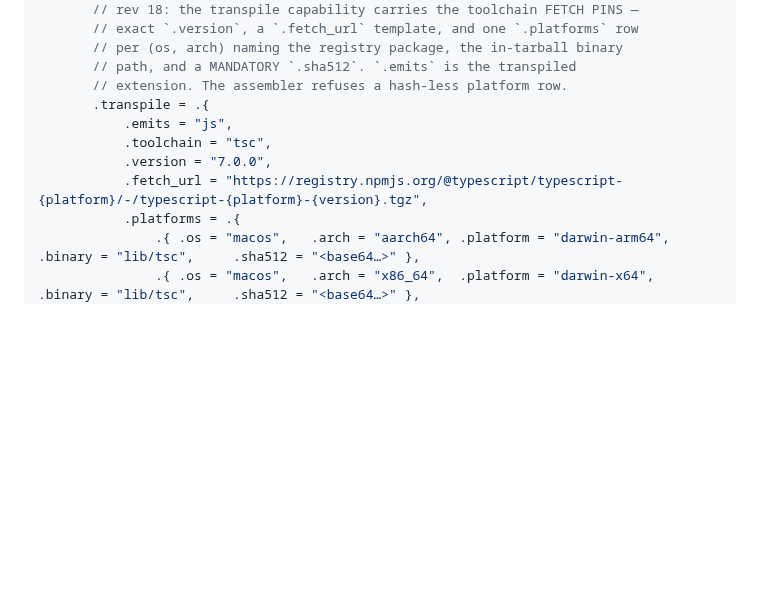
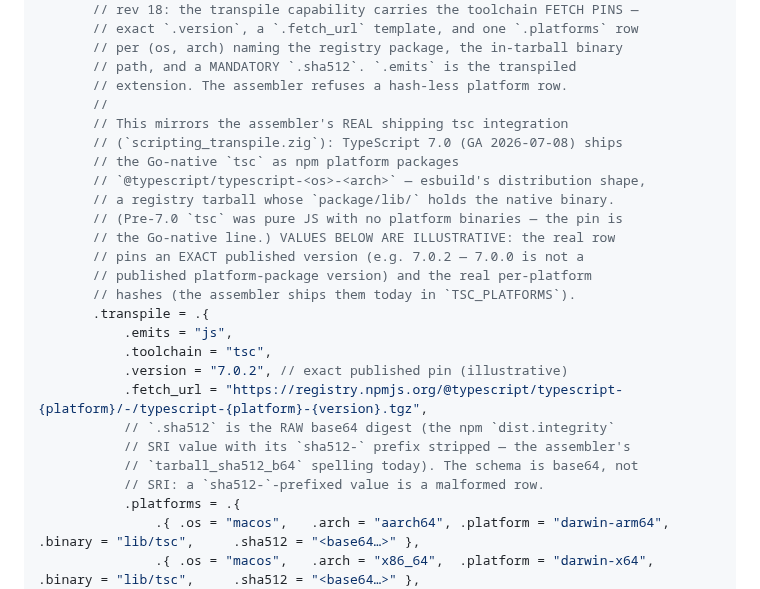
Before and after one commit to labelle-toolkit/labelle-engine, a Markdown page: RFC-LANGUAGE-PLUGINS.md, the part around one of its changes. Drawn GitHub-style; blank space fills up the shorter version.

Commit message:
docs(rfc): tighten transpile fetch-pin contract per review (#619, #778)
Address reviewer findings on rev 18:
- Cache identity must BIND the hash (codex): keying the shared toolchain
  cache only by <toolchain>/<version>/<platform> lets a differing URL/hash
  reuse a stale binary across manifests/repins, defeating the hash contract.
  Require the sha512 in the cache key, or re-verify cached bytes before use.
- `.sha512` is RAW base64, not the npm SRI `sha512-<base64>` form (gemini);
  a prefixed value is a malformed row. Matches the assembler's existing
  tarball_sha512_b64 spelling.
- Version is an exact PUBLISHED pin (codex): mark the sketch value
  illustrative (7.0.2, not the unpublished 7.0.0).
- Note the example mirrors the assembler's real shipping tsc integration —
  TS 7.0 GA ships the Go-native tsc as @typescript/typescript-<platform>
  packages (pre-7.0 tsc was pure JS; the pin is the Go-native line).

Co-Authored-By: Claude Opus 4.8 (1M context) <noreply@anthropic.com>
Claude-Session: https://claude.ai/code/session_01D1zt5TCHYqUJBjswJKjnCo

```diff
--- a/RFC-LANGUAGE-PLUGINS.md
+++ b/RFC-LANGUAGE-PLUGINS.md
@@ -284,11 +284,26 @@ A row carries everything the assembler knows per language today: name, extension
        // per (os, arch) naming the registry package, the in-tarball binary
        // path, and a MANDATORY `.sha512`. `.emits` is the transpiled
        // extension. The assembler refuses a hash-less platform row.
+       //
+       // This mirrors the assembler's REAL shipping tsc integration
+       // (`scripting_transpile.zig`): TypeScript 7.0 (GA 2026-07-08) ships
+       // the Go-native `tsc` as npm platform packages
+       // `@typescript/typescript-<os>-<arch>` — esbuild's distribution shape,
+       // a registry tarball whose `package/lib/` holds the native binary.
+       // (Pre-7.0 `tsc` was pure JS with no platform binaries — the pin is
+       // the Go-native line.) VALUES BELOW ARE ILLUSTRATIVE: the real row
+       // pins an EXACT published version (e.g. 7.0.2 — 7.0.0 is not a
+       // published platform-package version) and the real per-platform
+       // hashes (the assembler ships them today in `TSC_PLATFORMS`).
        .transpile = .{
            .emits = "js",
            .toolchain = "tsc",
-           .version = "7.0.0",
+           .version = "7.0.2", // exact published pin (illustrative)
            .fetch_url = "https://registry.npmjs.org/@typescript/typescript-{platform}/-/typescript-{platform}-{version}.tgz",
+           // `.sha512` is the RAW base64 digest (the npm `dist.integrity`
+           // SRI value with its `sha512-` prefix stripped — the assembler's
+           // `tarball_sha512_b64` spelling today). The schema is base64, not
+           // SRI: a `sha512-`-prefixed value is a malformed row.
            .platforms = .{
                .{ .os = "macos",   .arch = "aarch64", .platform = "darwin-arm64", .binary = "lib/tsc",     .sha512 = "<base64…>" },
                .{ .os = "macos",   .arch = "x86_64",  .platform = "darwin-x64",   .binary = "lib/tsc",     .sha512 = "<base64…>" },
```
Also changed, not shown: other parts of RFC-LANGUAGE-PLUGINS.md (+1 -1 lines).
